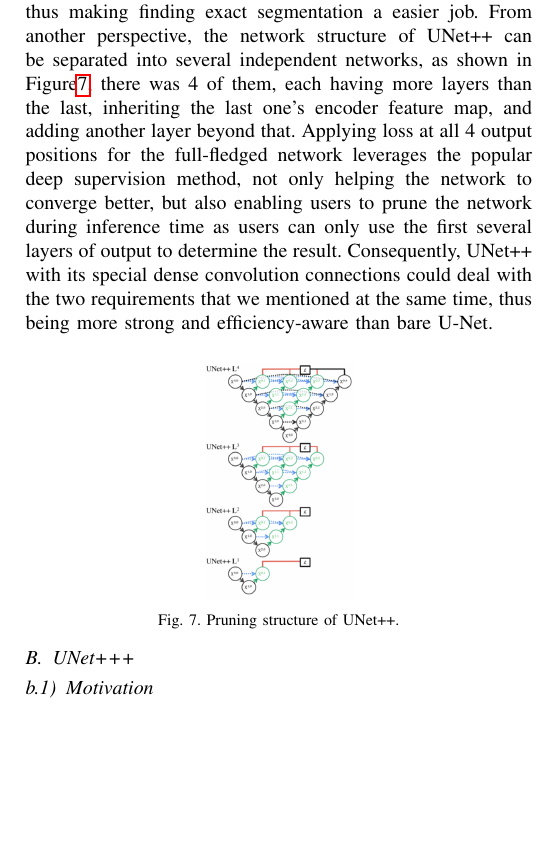
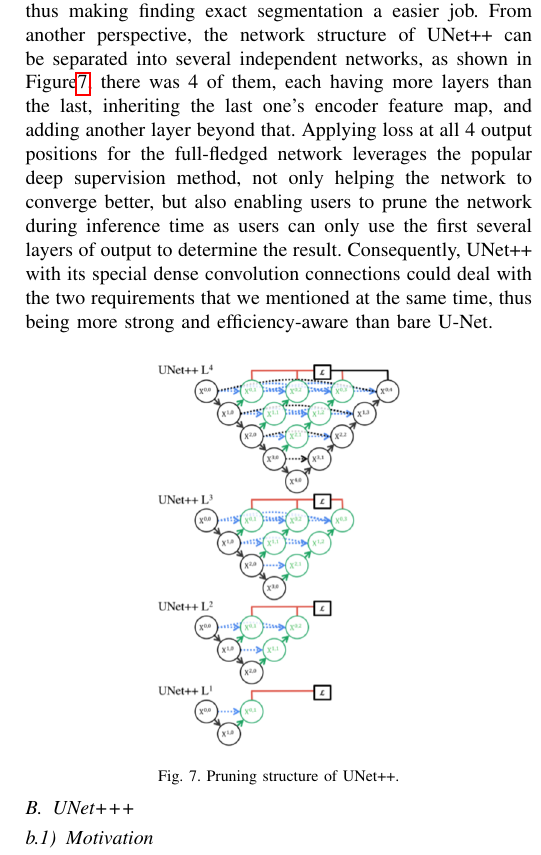
Before and after one commit to cyy0915/MLReport, a LaTeX document (main.tex, which reads secoes/method_U++.tex): part of one column of page 3 of 6, cut so that both start at the same text, the shorter picture padded with empty space. Compiled offline with pdfLaTeX; a missing font is replaced by an installed copy or a similar font; a LaTeX package or settings file that is missing is left out.

Commit message:
Update method_U++.tex

```diff
--- a/secoes/method_U++.tex
+++ b/secoes/method_U++.tex
@@ -23,7 +23,7 @@ The basic idea of UNet++ was that, with more dense convolution layers in between
 
 \begin{figure}[!htpb]
 \centering
-\includegraphics[scale=0.3]{figuras/unetppPrune.png}
+\includegraphics[scale=0.5]{figuras/unetppPrune.png}
 \caption{Pruning structure of UNet++. }
 \label{fig:unetppPrune}
 \end{figure}
```
